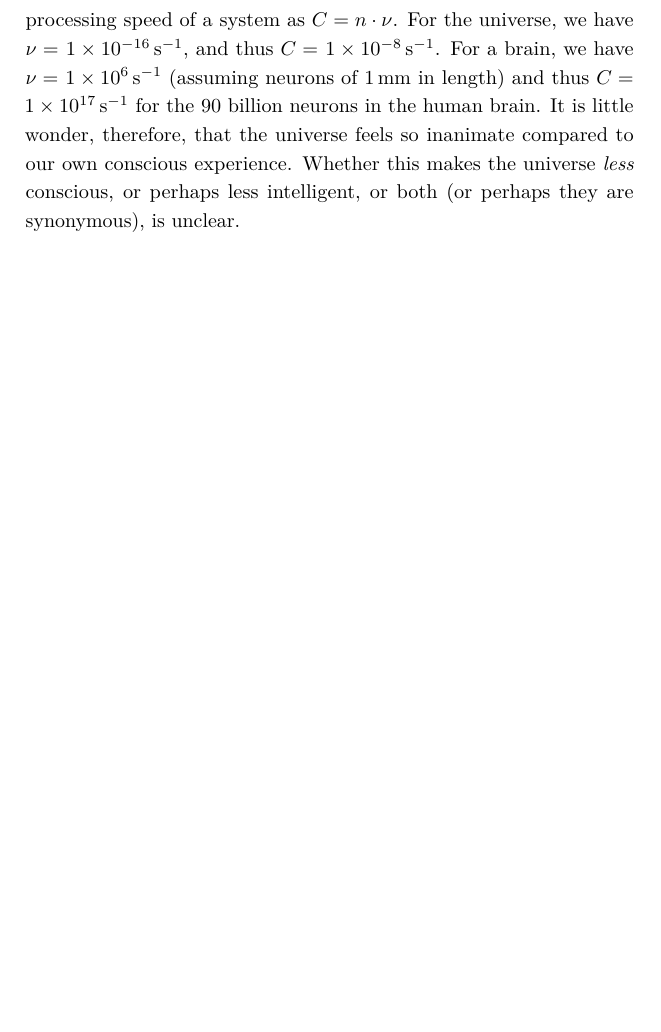
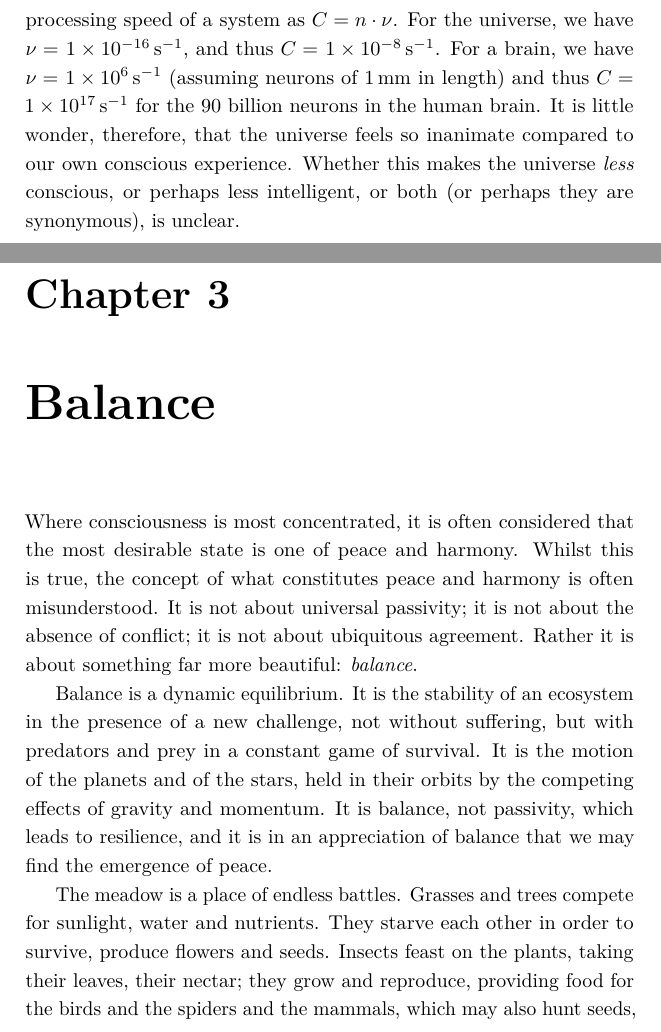
Before and after one commit to jjfaulkner/meadow, a LaTeX thesis (meadow.tex, which reads chapter_balance/chapter_balance.tex): part of page 15 of 16 before the commit and two parts of pages 15 and 17 of 18 after it, the two joined at a grey line, cut so that both start at the same text, the shorter picture padded with empty space. Compiled offline with pdfLaTeX.

Commit message:
added thoughts on balance.

```diff
--- /dev/null
+++ b/chapter_balance/chapter_balance.tex
@@ -0,0 +1,18 @@
+\chapter{Balance}
+
+% sets out the argument for peace not as passivity but as dynamic balance, and the importance of conflict in maintaining balance
+
+Where consciousness is most concentrated, it is often considered that the most desirable state is one of peace and harmony.
+Whilst this is true, the concept of what constitutes peace and harmony is often misunderstood.
+It is not about universal passivity; it is not about the absence of conflict; it is not about ubiquitous agreement.
+Rather it is about something far more beautiful: \textit{balance}.
+
+Balance is a dynamic equilibrium.
+It is the stability of an ecosystem in the presence of a new challenge, not without suffering, but with predators and prey in a constant game of survival.
+It is the motion of the planets and of the stars, held in their orbits by the competing effects of gravity and momentum.
+It is balance, not passivity, which leads to resilience, and it is in an appreciation of balance that we may find the emergence of peace.
+
+The meadow is a place of endless battles.
+Grasses and trees compete for sunlight, water and nutrients.
+They starve each other in order to survive, produce flowers and seeds.
+Insects feast on the plants, taking their leaves, their nectar; they grow and reproduce, providing food for the birds and the spiders and the mammals, which may also hunt seeds, fruits and each other.
```
Also changed, not shown: meadow.tex (+1 -0 lines), meadow.pdf, chapter_balance/chapter_balance.tex (4 more changed lines), 8 other files.
